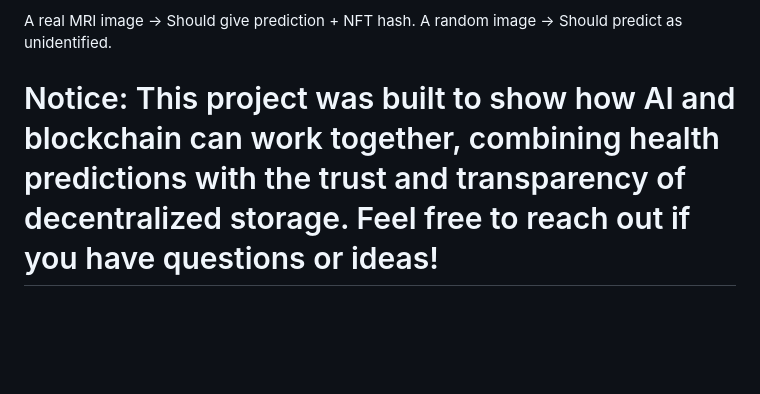
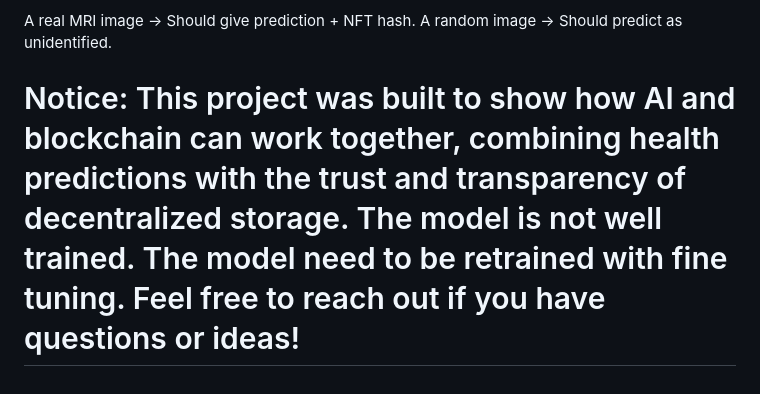
Before and after one commit to mrkhan393/Alzheimer-Stage-Classifier, a Markdown page: README.md, the part around the change. Drawn GitHub-style; blank space fills up the shorter version.

```diff
--- a/README.md
+++ b/README.md
@@ -89,4 +89,4 @@ Try uploading:
 A real MRI image →  Should give prediction + NFT hash.
 A random image →  Should predict as unidentified.
 
-# Notice: This project was built to show how AI and blockchain can work together, combining health predictions with the trust and transparency of decentralized storage. Feel free to reach out if you have questions or ideas!
+# Notice: This project was built to show how AI and blockchain can work together, combining health predictions with the trust and transparency of decentralized storage. The model is not well trained. The model need to be retrained with fine tuning. Feel free to reach out if you have questions or ideas!
```
